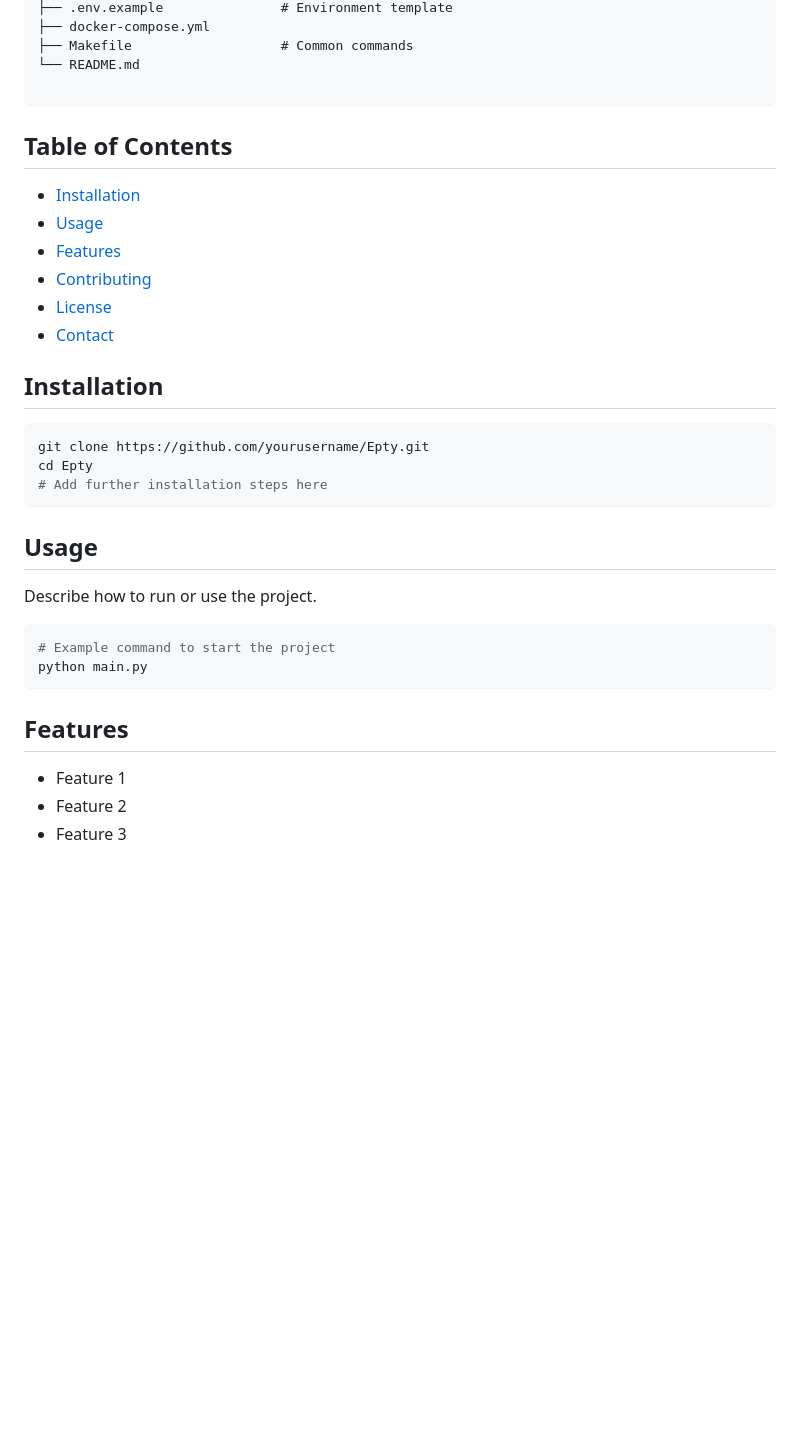
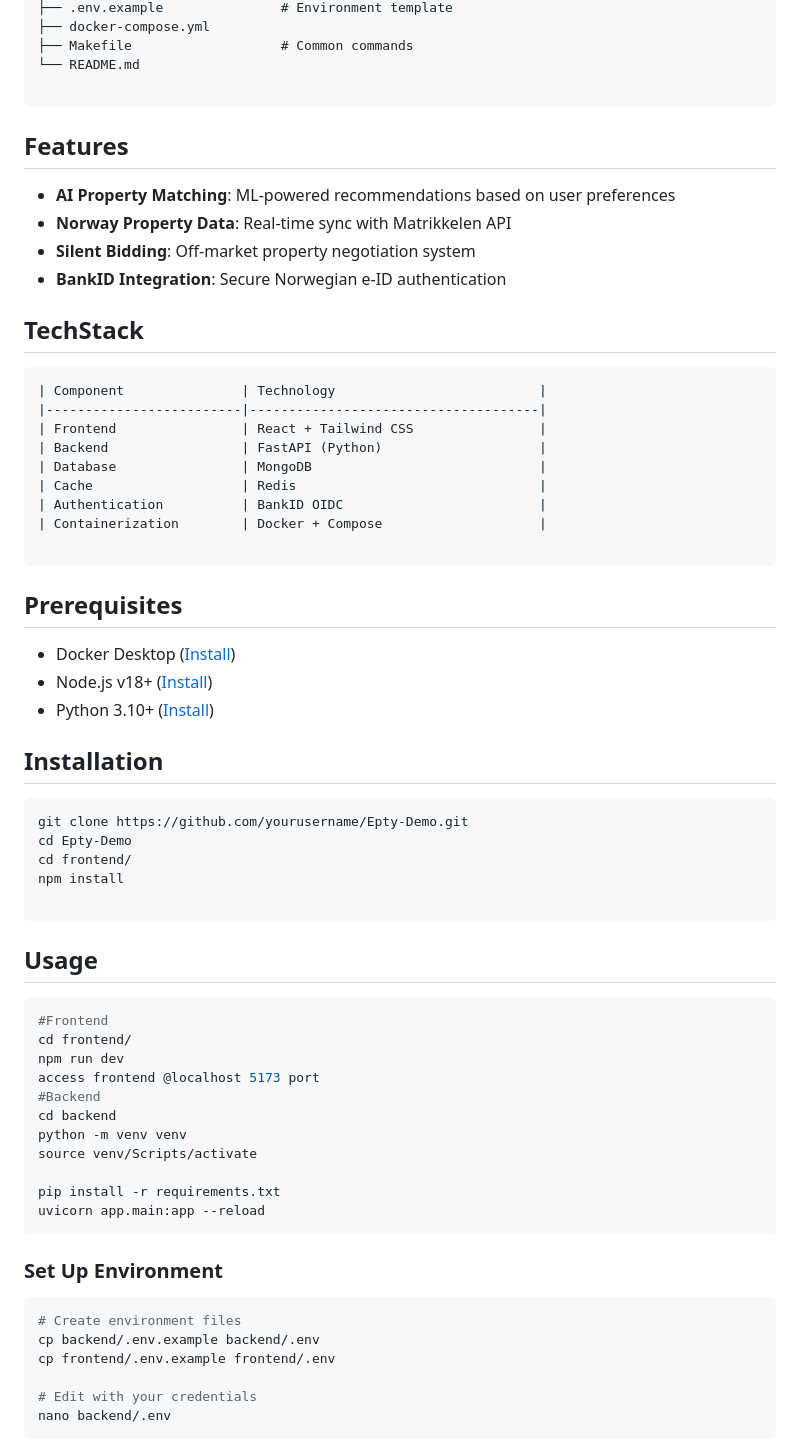
Before and after one commit to ThomasKS0/Epty-Demo, a Markdown page: README.md, the part around the change printed below. Rendered like a GitHub page; blank space fills up the shorter version.

````diff
--- a/README.md
+++ b/README.md
@@ -104,35 +121,64 @@ epty/
 └── README.md
 
 ```
-## Table of Contents
 
-- [Installation](#installation)
-- [Usage](#usage)
-- [Features](#features)
-- [Contributing](#contributing)
-- [License](#license)
-- [Contact](#contact)
+## Features
+- **AI Property Matching**: ML-powered recommendations based on user preferences
+- **Norway Property Data**: Real-time sync with Matrikkelen API
+- **Silent Bidding**: Off-market property negotiation system
+- **BankID Integration**: Secure Norwegian e-ID authentication
+
+## TechStack
+```
+| Component               | Technology                          |
+|-------------------------|-------------------------------------|
+| Frontend                | React + Tailwind CSS                |
+| Backend                 | FastAPI (Python)                    |
+| Database                | MongoDB                             |
+| Cache                   | Redis                               |
+| Authentication          | BankID OIDC                         |
+| Containerization        | Docker + Compose                    |
+
+```
+##  Prerequisites
+- Docker Desktop ([Install](https://www.docker.com/products/docker-desktop))
+- Node.js v18+ ([Install](https://nodejs.org/))
+- Python 3.10+ ([Install](https://www.python.org/downloads/))
+
 
 ## Installation
 
 ```bash
-git clone https://github.com/yourusername/Epty.git
-cd Epty
-# Add further installation steps here
+git clone https://github.com/yourusername/Epty-Demo.git
+cd Epty-Demo
+cd frontend/
+npm install
+
 ```
 
 ## Usage
 
-Describe how to run or use the project.
+```bash
+#Frontend
+cd frontend/
+npm run dev
+access frontend @localhost 5173 port
+#Backend
+cd backend
+python -m venv venv
+source venv/Scripts/activate
 
-```bash
-# Example command to start the project
-python main.py
+pip install -r requirements.txt
+uvicorn app.main:app --reload
 ```
 
-## Features
+### Set Up Environment
+```bash
+# Create environment files
+cp backend/.env.example backend/.env
+cp frontend/.env.example frontend/.env
 
-- Feature 1
-- Feature 2
-- Feature 3
+# Edit with your credentials
+nano backend/.env
+```
 
````
Also changed, not shown: other parts of README.md (+71 -1 lines).
